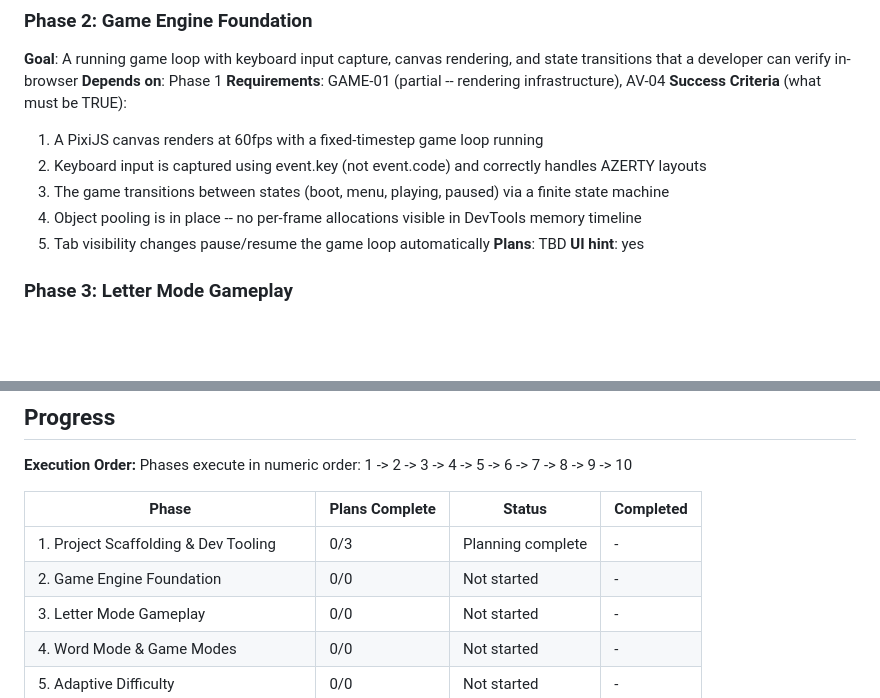
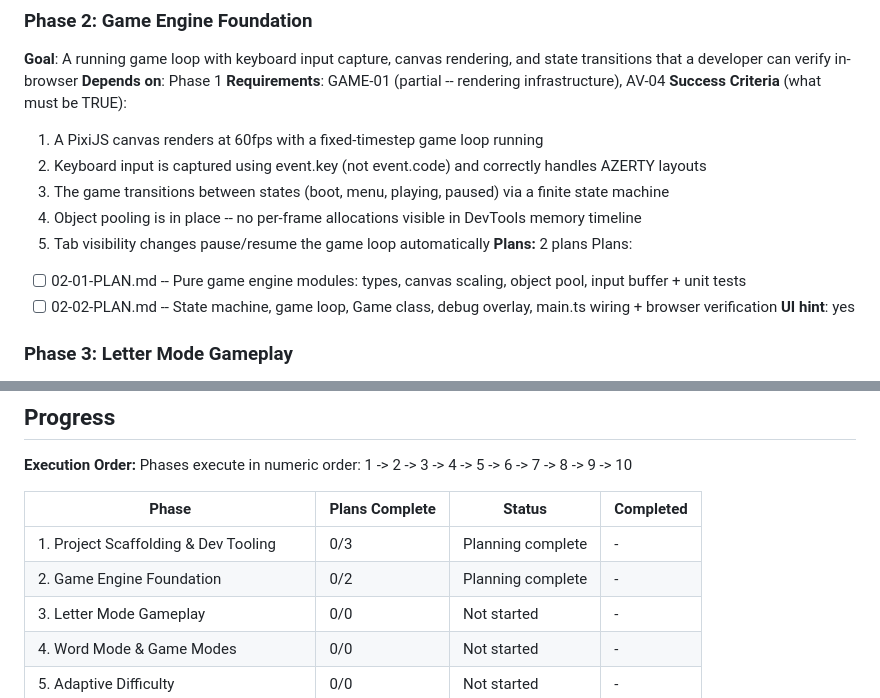
Before and after one commit to tetienne/keyboard-invader, a Markdown page: .planning/ROADMAP.md, 2 parts joined by grey strips. Drawn GitHub-style; blank space fills up the shorter version.

Commit message:
docs(02): create phase plan
Two plans for game engine foundation: pure modules + tests (wave 1),
state machine + game loop + wiring + browser verification (wave 2).

Co-Authored-By: Claude Opus 4.6 (1M context) <noreply@anthropic.com>

```diff
--- a/.planning/ROADMAP.md
+++ b/.planning/ROADMAP.md
@@ -51,7 +51,10 @@ Plans:
   3. The game transitions between states (boot, menu, playing, paused) via a finite state machine
   4. Object pooling is in place -- no per-frame allocations visible in DevTools memory timeline
   5. Tab visibility changes pause/resume the game loop automatically
-**Plans**: TBD
+**Plans:** 2 plans
+Plans:
+- [ ] 02-01-PLAN.md -- Pure game engine modules: types, canvas scaling, object pool, input buffer + unit tests
+- [ ] 02-02-PLAN.md -- State machine, game loop, Game class, debug overlay, main.ts wiring + browser verification
 **UI hint**: yes
 
 ### Phase 3: Letter Mode Gameplay
@@ -157,7 +160,7 @@ Phases execute in numeric order: 1 -> 2 -> 3 -> 4 -> 5 -> 6 -> 7 -> 8 -> 9 -> 10
 | Phase | Plans Complete | Status | Completed |
 |-------|----------------|--------|-----------|
 | 1. Project Scaffolding & Dev Tooling | 0/3 | Planning complete | - |
-| 2. Game Engine Foundation | 0/0 | Not started | - |
+| 2. Game Engine Foundation | 0/2 | Planning complete | - |
 | 3. Letter Mode Gameplay | 0/0 | Not started | - |
 | 4. Word Mode & Game Modes | 0/0 | Not started | - |
 | 5. Adaptive Difficulty | 0/0 | Not started | - |
```
Also changed, not shown: 2 other files.
